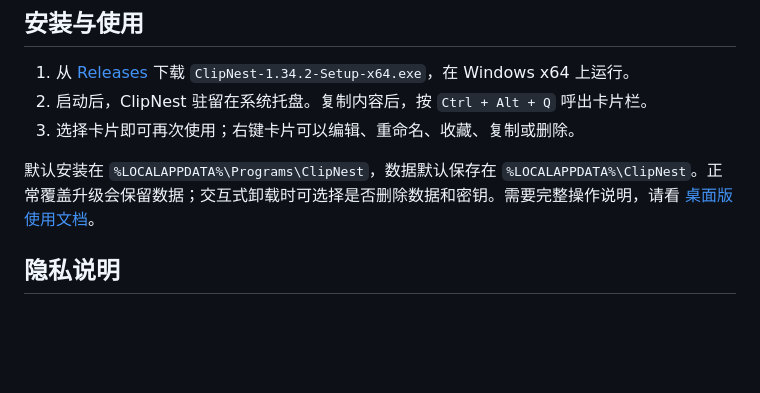
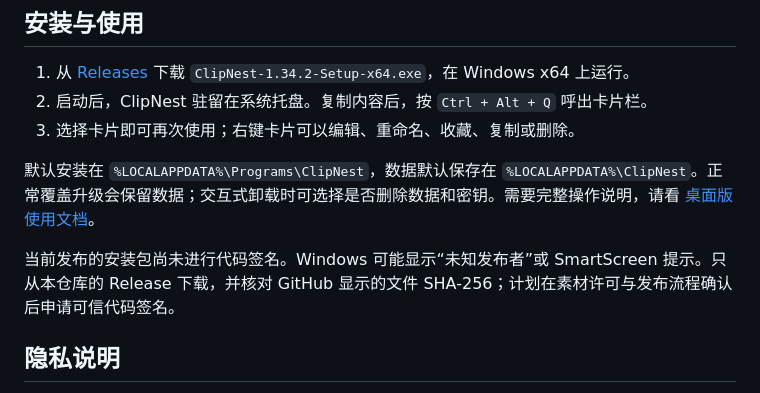
Before and after one commit to NigoNiko/clipnest, a Markdown page: README.md, the part around the change. GitHub-like rendering; blank space fills up the shorter version.

Commit message:
docs: explain unsigned installer and verification

```diff
--- a/README.md
+++ b/README.md
@@ -20,6 +20,8 @@
 3. 选择卡片即可再次使用；右键卡片可以编辑、重命名、收藏、复制或删除。
 
 默认安装在 `%LOCALAPPDATA%\Programs\ClipNest`，数据默认保存在 `%LOCALAPPDATA%\ClipNest`。正常覆盖升级会保留数据；交互式卸载时可选择是否删除数据和密钥。需要完整操作说明，请看 [桌面版使用文档](desktop/README.md)。
+
+当前发布的安装包尚未进行代码签名。Windows 可能显示“未知发布者”或 SmartScreen 提示。只从本仓库的 Release 下载，并核对 GitHub 显示的文件 SHA-256；计划在素材许可与发布流程确认后申请可信代码签名。
 
 ## 隐私说明
 
```
